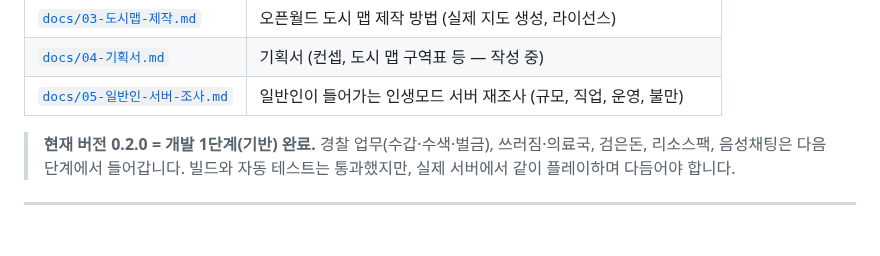
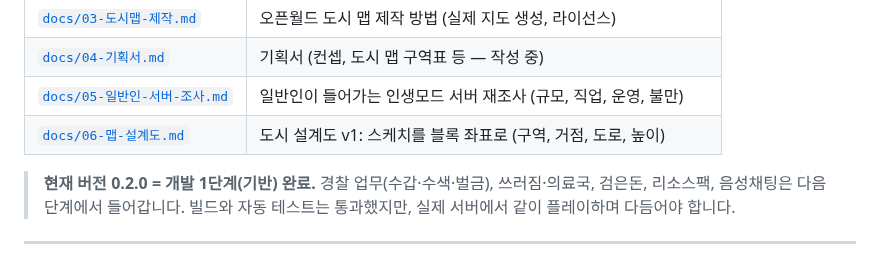
Before and after one commit to obst2580/Junseo, a Markdown page: README.md, the part around the change. Drawn GitHub-style; blank space fills up the shorter version.

```diff
--- a/README.md
+++ b/README.md
@@ -13,6 +13,7 @@ GTA5 FiveM **「인생모드」**를 마인크래프트 **Java 에디션**으로
 | [`docs/03-도시맵-제작.md`](docs/03-도시맵-제작.md) | 오픈월드 도시 맵 제작 방법 (실제 지도 생성, 라이선스) |
 | [`docs/04-기획서.md`](docs/04-기획서.md) | 기획서 (컨셉, 도시 맵 구역표 등 — 작성 중) |
 | [`docs/05-일반인-서버-조사.md`](docs/05-일반인-서버-조사.md) | 일반인이 들어가는 인생모드 서버 재조사 (규모, 직업, 운영, 불만) |
+| [`docs/06-맵-설계도.md`](docs/06-맵-설계도.md) | 도시 설계도 v1: 스케치를 블록 좌표로 (구역, 거점, 도로, 높이) |
 
 > **현재 버전 0.2.0 = 개발 1단계(기반) 완료.**
 > 경찰 업무(수갑·수색·벌금), 쓰러짐·의료국, 검은돈, 리소스팩, 음성채팅은 다음 단계에서 들어갑니다.
```
Also changed, not shown: docs/04-기획서.md (+2 -0 lines), docs/06-맵-설계도.md (added, +163 -0 lines), docs/images/map-v1.png (added), 3 other files.
